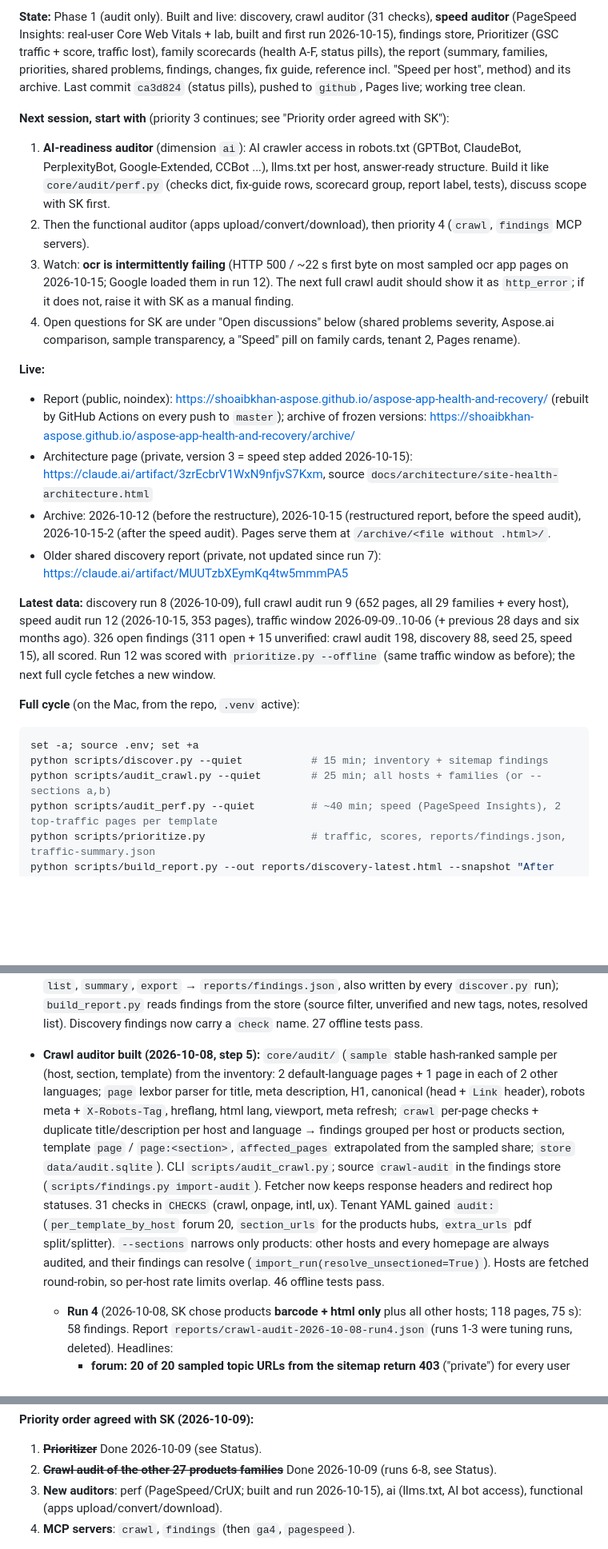
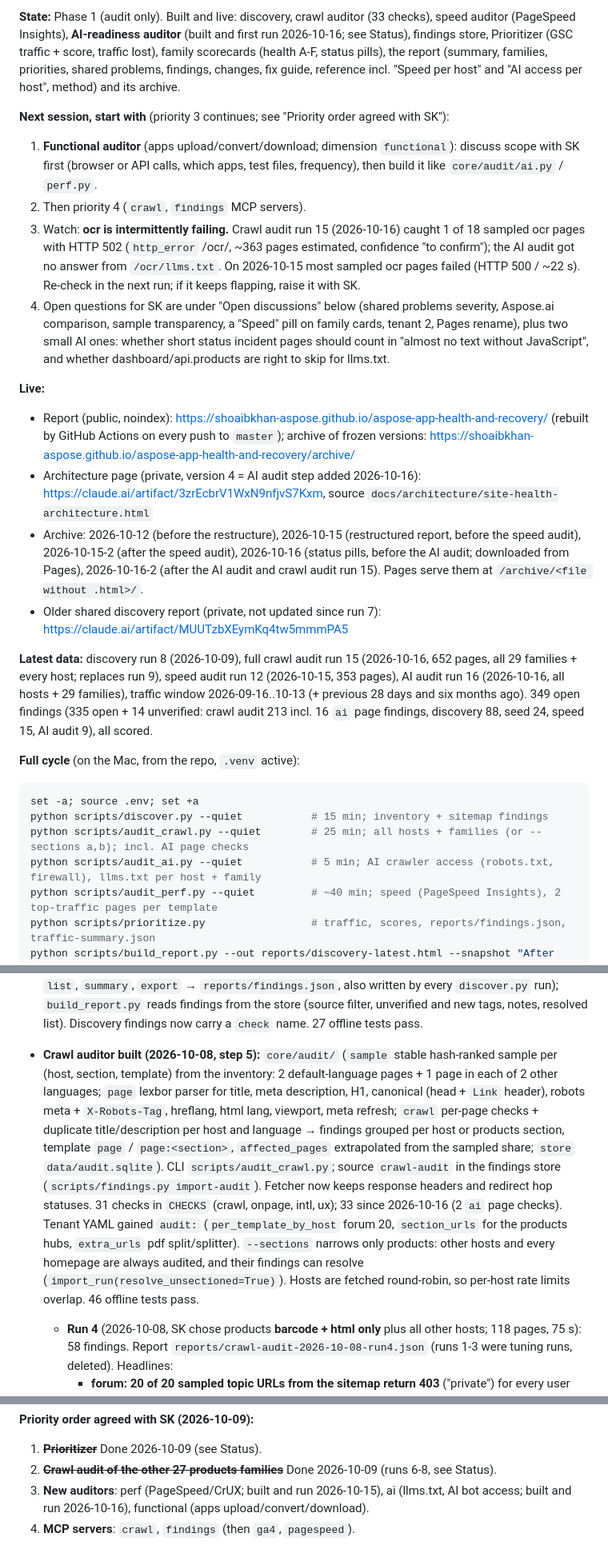
Before and after one commit to shoaibkhan-aspose/health-and-recovery, a Markdown page: CLAUDE.md, 3 parts joined by grey strips. Shown at 80% size. GitHub-like rendering; blank space fills up the shorter version.

````diff
--- a/CLAUDE.md
+++ b/CLAUDE.md
@@ -12,25 +12,26 @@ Domain-agnostic agents that audit a web property, report what is broken, not opt
 
-**State:** Phase 1 (audit only). Built and live: discovery, crawl auditor (31 checks), **speed auditor** (PageSpeed Insights: real-user Core Web Vitals + lab, built and first run 2026-10-15), findings store, Prioritizer (GSC traffic + score, traffic lost), family scorecards (health A-F, status pills), the report (summary, families, priorities, shared problems, findings, changes, fix guide, reference incl. "Speed per host", method) and its archive. Last commit `ca3d824` (status pills), pushed to `github`, Pages live; working tree clean.
+**State:** Phase 1 (audit only). Built and live: discovery, crawl auditor (33 checks), speed auditor (PageSpeed Insights), **AI-readiness auditor** (built and first run 2026-10-16; see Status), findings store, Prioritizer (GSC traffic + score, traffic lost), family scorecards (health A-F, status pills), the report (summary, families, priorities, shared problems, findings, changes, fix guide, reference incl. "Speed per host" and "AI access per host", method) and its archive.
 
 **Next session, start with** (priority 3 continues; see "Priority order agreed with SK"):
-1. **AI-readiness auditor** (dimension `ai`): AI crawler access in robots.txt (GPTBot, ClaudeBot, PerplexityBot, Google-Extended, CCBot ...), llms.txt per host, answer-ready structure. Build it like `core/audit/perf.py` (checks dict, fix-guide rows, scorecard group, report label, tests), discuss scope with SK first.
-2. Then the functional auditor (apps upload/convert/download), then priority 4 (`crawl`, `findings` MCP servers).
-3. Watch: **ocr is intermittently failing** (HTTP 500 / ~22 s first byte on most sampled ocr app pages on 2026-10-15; Google loaded them in run 12). The next full crawl audit should show it as `http_error`; if it does not, raise it with SK as a manual finding.
-4. Open questions for SK are under "Open discussions" below (shared problems severity, Aspose.ai comparison, sample transparency, a "Speed" pill on family cards, tenant 2, Pages rename).
+1. **Functional auditor** (apps upload/convert/download; dimension `functional`): discuss scope with SK first (browser or API calls, which apps, test files, frequency), then build it like `core/audit/ai.py` / `perf.py`.
+2. Then priority 4 (`crawl`, `findings` MCP servers).
+3. Watch: **ocr is intermittently failing.** Crawl audit run 15 (2026-10-16) caught 1 of 18 sampled ocr pages with HTTP 502 (`http_error` /ocr/, ~363 pages estimated, confidence "to confirm"); the AI audit got no answer from `/ocr/llms.txt`. On 2026-10-15 most sampled ocr pages failed (HTTP 500 / ~22 s). Re-check in the next run; if it keeps flapping, raise it with SK.
+4. Open questions for SK are under "Open discussions" below (shared problems severity, Aspose.ai comparison, sample transparency, a "Speed" pill on family cards, tenant 2, Pages rename), plus two small AI ones: whether short status incident pages should count in "almost no text without JavaScript", and whether dashboard/api.products are right to skip for llms.txt.
 
 **Live:**
 - Report (public, noindex): https://shoaibkhan-aspose.github.io/aspose-app-health-and-recovery/ (rebuilt by GitHub Actions on every push to `master`); archive of frozen versions: https://shoaibkhan-aspose.github.io/aspose-app-health-and-recovery/archive/
-- Architecture page (private, version 3 = speed step added 2026-10-15): https://claude.ai/artifact/3zrEcbrV1WxN9nfjvS7Kxm, source `docs/architecture/site-health-architecture.html`
-- Archive: 2026-10-12 (before the restructure), 2026-10-15 (restructured report, before the speed audit), 2026-10-15-2 (after the speed audit). Pages serve them at `/archive/<file without .html>/`.
+- Architecture page (private, version 4 = AI audit step added 2026-10-16): https://claude.ai/artifact/3zrEcbrV1WxN9nfjvS7Kxm, source `docs/architecture/site-health-architecture.html`
+- Archive: 2026-10-12 (before the restructure), 2026-10-15 (restructured report, before the speed audit), 2026-10-15-2 (after the speed audit), 2026-10-16 (status pills, before the AI audit; downloaded from Pages), 2026-10-16-2 (after the AI audit and crawl audit run 15). Pages serve them at `/archive/<file without .html>/`.
 - Older shared discovery report (private, not updated since run 7): https://claude.ai/artifact/MUUTzbXEymKq4tw5mmmPA5
 
-**Latest data:** discovery run 8 (2026-10-09), full crawl audit run 9 (652 pages, all 29 families + every host), speed audit run 12 (2026-10-15, 353 pages), traffic window 2026-09-09..10-06 (+ previous 28 days and six months ago). 326 open findings (311 open + 15 unverified: crawl audit 198, discovery 88, seed 25, speed 15), all scored. Run 12 was scored with `prioritize.py --offline` (same traffic window as before); the next full cycle fetches a new window.
+**Latest data:** discovery run 8 (2026-10-09), full crawl audit run 15 (2026-10-16, 652 pages, all 29 families + every host; replaces run 9), speed audit run 12 (2026-10-15, 353 pages), AI audit run 16 (2026-10-16, all hosts + 29 families), traffic window 2026-09-16..10-13 (+ previous 28 days and six months ago). 349 open findings (335 open + 14 unverified: crawl audit 213 incl. 16 `ai` page findings, discovery 88, seed 24, speed 15, AI audit 9), all scored.
 
 **Full cycle** (on the Mac, from the repo, `.venv` active):
 ```bash
 set -a; source .env; set +a
 python scripts/discover.py --quiet           # 15 min; inventory + sitemap findings
-python scripts/audit_crawl.py --quiet        # 25 min; all hosts + families (or --sections a,b)
+python scripts/audit_crawl.py --quiet        # 25 min; all hosts + families (or --sections a,b); incl. AI page checks
+python scripts/audit_ai.py --quiet           # 5 min; AI crawler access (robots.txt, firewall), llms.txt per host + family
 python scripts/audit_perf.py --quiet         # ~40 min; speed (PageSpeed Insights), 2 top-traffic pages per template
 python scripts/prioritize.py                 # traffic, scores, reports/findings.json, traffic-summary.json
 python scripts/build_report.py --out reports/discovery-latest.html --snapshot "After <what changed>"
@@ -166,7 +167,7 @@ Done:
 - **Seed findings documented (2026-10-08):** `tenants/aspose.app.seed-findings.yaml` (29 manual findings, 11 verified, 1 note) + `tests/test_seed_findings.py`. See section Seed findings. Reviewed by Claude Code the same day: crawl-02 and intl-04 verified from discovery data; crawl-03 and content-03 half-confirmed (sitemap side); intl-05 rewritten (websites sitemaps have 38 uneven languages, not 6); fix channels aligned to `FIX_CHANNELS`; seed-crawl-01 turned into a note on the discovery robots finding.
 - **Findings store built (2026-10-08):** `FindingsStore` in `core/findings.py` (`data/findings.sqlite`, gitignored). Stable key per finding (`<dimension>/<check>/<subdomain>/<template>` for code findings, `seed/<id>` for seeds) → one permanent id (`crawl-0001`, seeds keep `seed-…`). Tracks first/last seen run, resolves findings a later run no longer reports (only within that run's hosts/sections; a run stopped by `--max-sitemaps` resolves nothing), reopens them if they return, keeps an event log (new/resolved/reopened per run), attaches seed `notes` to findings by key. `discover.py` imports the seed file and its run automatically; `scripts/findings.py` (`import-seed`, `import-discovery`, `list`, `summary`, `export` → `reports/findings.json`, also written by every `discover.py` run); `build_report.py` reads findings from the store (source filter, unverified and new tags, notes, resolved list). Discovery findings now carry a `check` name. 27 offline tests pass.
 
-- **Crawl auditor built (2026-10-08, step 5):** `core/audit/` (`sample` stable hash-ranked sample per (host, section, template) from the inventory: 2 default-language pages + 1 page in each of 2 other languages; `page` lexbor parser for title, meta description, H1, canonical (head + `Link` header), robots meta + `X-Robots-Tag`, hreflang, html lang, viewport, meta refresh; `crawl` per-page checks + duplicate title/description per host and language → findings grouped per host or products section, template `page` / `page:<section>`, `affected_pages` extrapolated from the sampled share; `store` `data/audit.sqlite`). CLI `scripts/audit_crawl.py`; source `crawl-audit` in the findings store (`scripts/findings.py import-audit`). Fetcher now keeps response headers and redirect hop statuses. 31 checks in `CHECKS` (crawl, onpage, intl, ux). Tenant YAML gained `audit:` (`per_template_by_host` forum 20, `section_urls` for the products hubs, `extra_urls` pdf split/splitter). `--sections` narrows only products: other hosts and every homepage are always audited, and their findings can resolve (`import_run(resolve_unsectioned=True)`). Hosts are fetched round-robin, so per-host rate limits overlap. 46 offline tests pass.
+- **Crawl auditor built (2026-10-08, step 5):** `core/audit/` (`sample` stable hash-ranked sample per (host, section, template) from the inventory: 2 default-language pages + 1 page in each of 2 other languages; `page` lexbor parser for title, meta description, H1, canonical (head + `Link` header), robots meta + `X-Robots-Tag`, hreflang, html lang, viewport, meta refresh; `crawl` per-page checks + duplicate title/description per host and language → findings grouped per host or products section, template `page` / `page:<section>`, `affected_pages` extrapolated from the sampled share; `store` `data/audit.sqlite`). CLI `scripts/audit_crawl.py`; source `crawl-audit` in the findings store (`scripts/findings.py import-audit`). Fetcher now keeps response headers and redirect hop statuses. 31 checks in `CHECKS` (crawl, onpage, intl, ux); 33 since 2026-10-16 (2 `ai` page checks). Tenant YAML gained `audit:` (`per_template_by_host` forum 20, `section_urls` for the products hubs, `extra_urls` pdf split/splitter). `--sections` narrows only products: other hosts and every homepage are always audited, and their findings can resolve (`import_run(resolve_unsectioned=True)`). Hosts are fetched round-robin, so per-host rate limits overlap. 46 offline tests pass.
   - **Run 4** (2026-10-08, SK chose products **barcode + html only** plus all other hosts; 118 pages, 75 s): 58 findings. Report `reports/crawl-audit-2026-10-08-run4.json` (runs 1-3 were tuning runs, deleted). Headlines:
     - **forum: 20 of 20 sampled topic URLs from the sitemap return 403** ("private") for every user agent incl. Googlebot's; the sitemap lists 41,894 topics.
     - **html** app pages: hreflang lists every language **except the page itself** (English pages have only `x-default` pointing to them, no `en`); conversion templates emit canonical + hreflang **twice**.
@@ -460,7 +468,7 @@ Context gathered before discovery existed. The issues in it are tracked in `tena
 **Priority order agreed with SK (2026-10-09):**
 1. ~~**Prioritizer**~~ Done 2026-10-09 (see Status).
 2. ~~**Crawl audit of the other 27 products families**~~ Done 2026-10-09 (runs 6-8, see Status).
-3. **New auditors**: perf (PageSpeed/CrUX; built and run 2026-10-15), ai (llms.txt, AI bot access), functional (apps upload/convert/download).
+3. **New auditors**: perf (PageSpeed/CrUX; built and run 2026-10-15), ai (llms.txt, AI bot access; built and run 2026-10-16), functional (apps upload/convert/download).
 4. **MCP servers**: `crawl`, `findings` (then `ga4`, `pagespeed`).
 
 **Ideas from the Aspose.ai Website Health monitor** (https://aspose.github.io/aspose-ai-website-health/, reviewed 2026-10-09). It is an ops/uptime monitor (7 hosts, availability, priority links, Playwright smoke + screenshots, daily/weekly digests, static `dashboard.json` + `app.js` on Pages), complementary to this SEO/GEO audit. Worth adopting:
````
Also changed, not shown: other parts of CLAUDE.md (+8 -1 lines), README.md (+4 -3 lines), docs/architecture/site-health-architecture.png, 1 other file.
